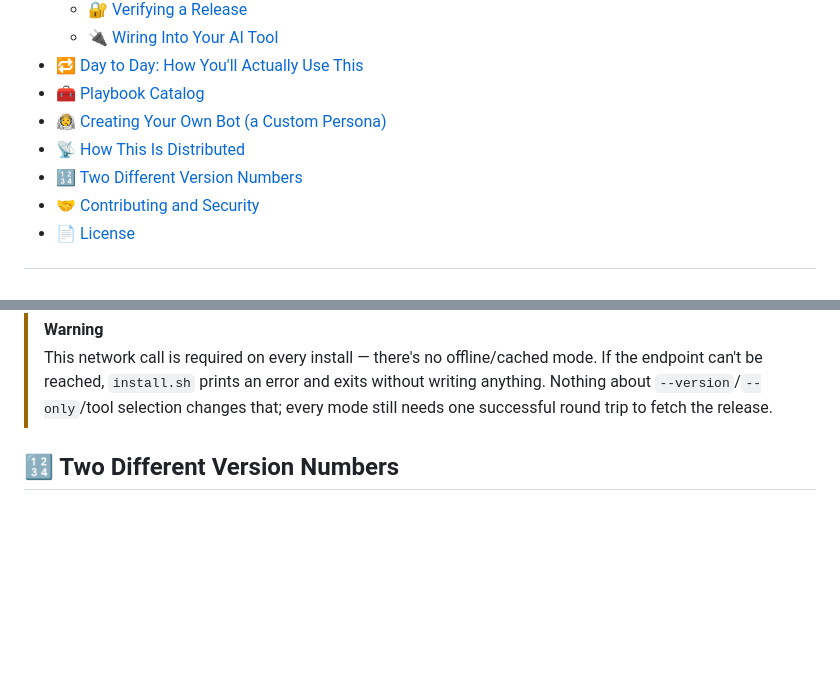
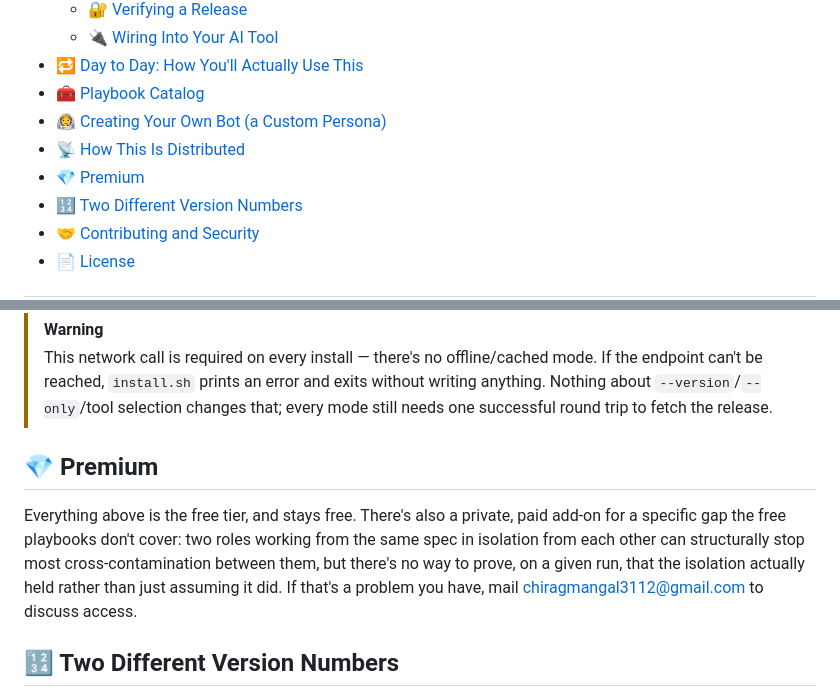
Before and after one commit to chiragmangaldev3112/agent-playbooks, a Markdown page: README.md, 2 parts joined by grey strips. Rendered like a GitHub page; blank space fills up the shorter version.

Commit message:
Add a Premium section: names the problem, not the mechanism
A private, paid add-on exists (agent-playbooks-premium) with no mention
of it anywhere in this repo until now -- nobody installing the free tier
had any way to learn it exists. Adds one short section naming the
specific gap it covers and a contact for access, without describing how
it's solved.

```diff
--- a/README.md
+++ b/README.md
@@ -119,6 +119,7 @@ before proposing it back (see [Contributing](#contributing-and-security)).
 - [🧰 Playbook Catalog](#playbook-catalog)
 - [🧑‍🚀 Creating Your Own Bot (a Custom Persona)](#creating-your-own-bot-a-custom-persona-with-a-demo)
 - [📡 How This Is Distributed](#how-this-is-distributed)
+- [💎 Premium](#premium)
 - [🔢 Two Different Version Numbers](#two-different-version-numbers)
 - [🤝 Contributing and Security](#contributing-and-security)
 - [📄 License](#license)
@@ -707,6 +708,17 @@ removed — see `agent-playbooks/CHANGELOG.md` 1.19.0.
 > `--version`/`--only`/tool selection changes that; every mode still
 > needs one successful round trip to fetch the release.
 
+<a id="premium"></a>
+## 💎 Premium
+
+Everything above is the free tier, and stays free. There's also a
+private, paid add-on for a specific gap the free playbooks don't cover:
+two roles working from the same spec in isolation from each other can
+structurally stop most cross-contamination between them, but there's no
+way to prove, on a given run, that the isolation actually held rather
+than just assuming it did. If that's a problem you have, mail
+chiragmangal3112@gmail.com to discuss access.
+
 <a id="two-different-version-numbers"></a>
 ## 🔢 Two Different Version Numbers
 
```
